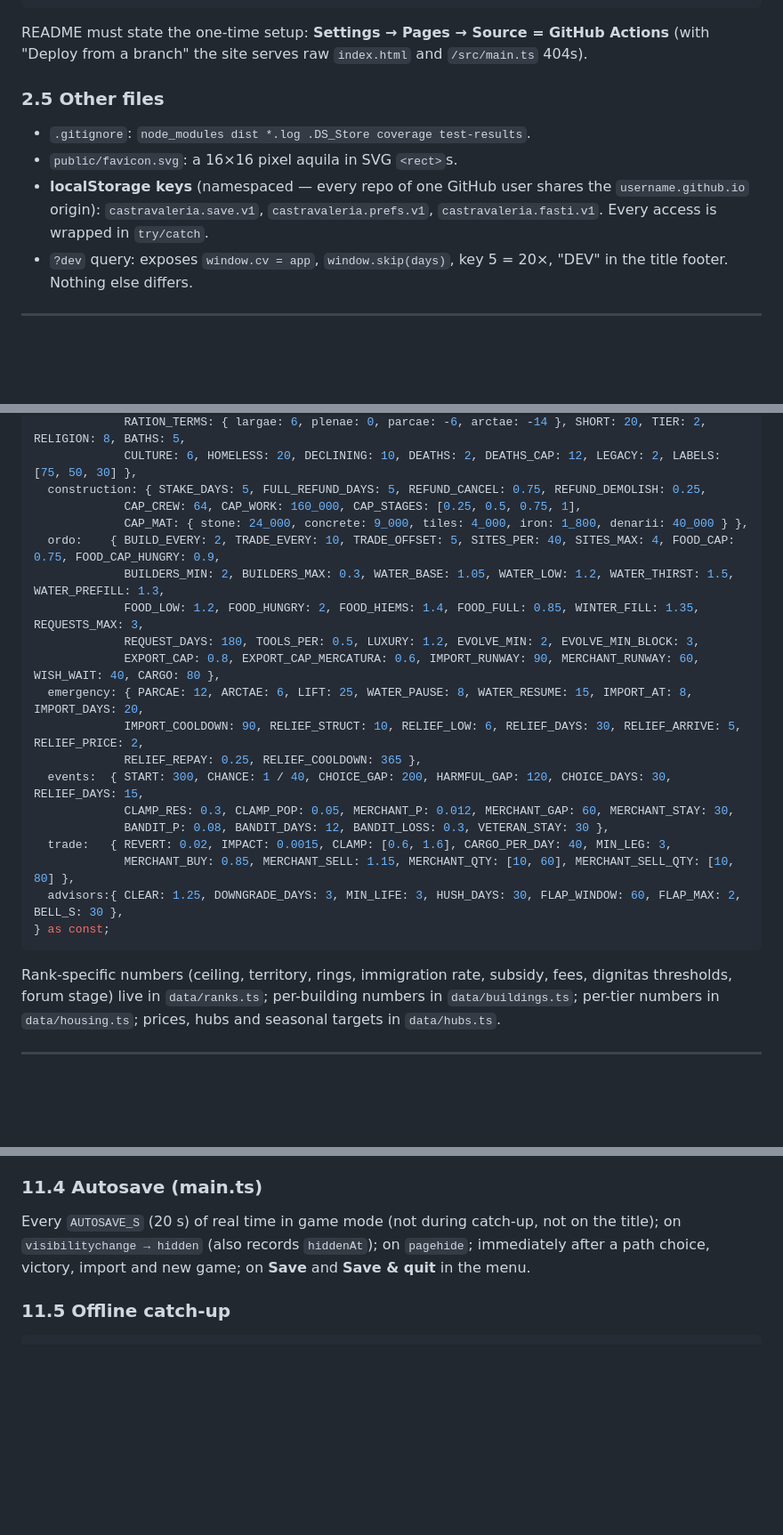
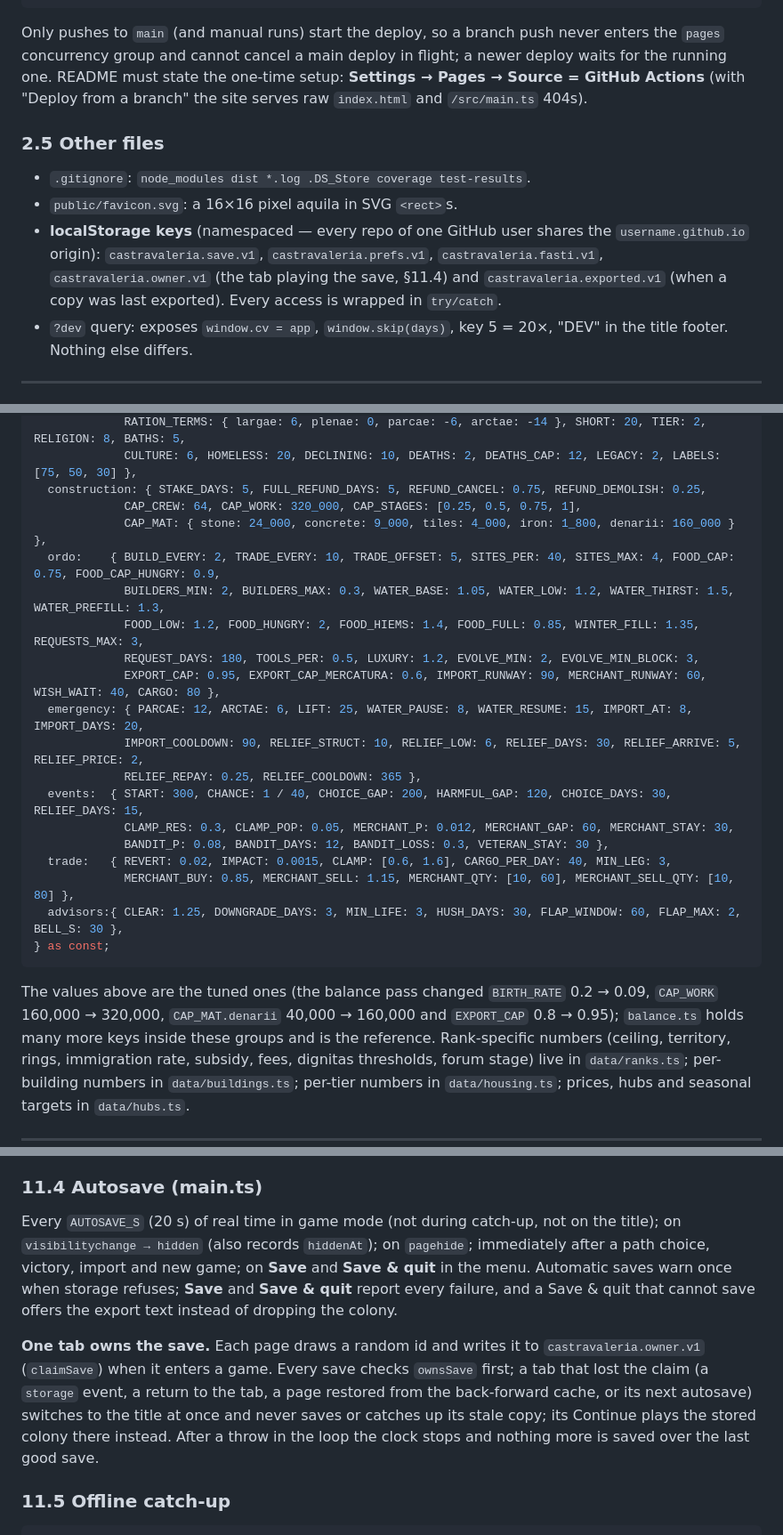
Before and after one commit to Vochtvreter/Roma2, a Markdown page: docs/ARCHITECTURE.md, 3 parts joined by grey strips. Shown at 89% size. Rendered like a GitHub page; blank space fills up the shorter version.

````diff
--- a/docs/ARCHITECTURE.md
+++ b/docs/ARCHITECTURE.md
@@ -124,12 +131,12 @@ jobs:
       - id: deployment
         uses: actions/deploy-pages@v4
 ```
-README must state the one-time setup: **Settings → Pages → Source = GitHub Actions** (with "Deploy from a branch" the site serves raw `index.html` and `/src/main.ts` 404s).
+Only pushes to `main` (and manual runs) start the deploy, so a branch push never enters the `pages` concurrency group and cannot cancel a main deploy in flight; a newer deploy waits for the running one. README must state the one-time setup: **Settings → Pages → Source = GitHub Actions** (with "Deploy from a branch" the site serves raw `index.html` and `/src/main.ts` 404s).
 
 ### 2.5 Other files
 - `.gitignore`: `node_modules dist *.log .DS_Store coverage test-results`.
 - `public/favicon.svg`: a 16×16 pixel aquila in SVG `<rect>`s.
-- **localStorage keys** (namespaced — every repo of one GitHub user shares the `username.github.io` origin): `castravaleria.save.v1`, `castravaleria.prefs.v1`, `castravaleria.fasti.v1`. Every access is wrapped in `try/catch`.
+- **localStorage keys** (namespaced — every repo of one GitHub user shares the `username.github.io` origin): `castravaleria.save.v1`, `castravaleria.prefs.v1`, `castravaleria.fasti.v1`, `castravaleria.owner.v1` (the tab playing the save, §11.4) and `castravaleria.exported.v1` (when a copy was last exported). Every access is wrapped in `try/catch`.
 - `?dev` query: exposes `window.cv = app`, `window.skip(days)`, key 5 = 20×, "DEV" in the title footer. Nothing else differs.
 
 ---
@@ -879,13 +886,13 @@ export const B = {
              RATION_TERMS: { largae: 6, plenae: 0, parcae: -6, arctae: -14 }, SHORT: 20, TIER: 2, RELIGION: 8, BATHS: 5,
              CULTURE: 6, HOMELESS: 20, DECLINING: 10, DEATHS: 2, DEATHS_CAP: 12, LEGACY: 2, LABELS: [75, 50, 30] },
   construction: { STAKE_DAYS: 5, FULL_REFUND_DAYS: 5, REFUND_CANCEL: 0.75, REFUND_DEMOLISH: 0.25,
-             CAP_CREW: 64, CAP_WORK: 160_000, CAP_STAGES: [0.25, 0.5, 0.75, 1],
-             CAP_MAT: { stone: 24_000, concrete: 9_000, tiles: 4_000, iron: 1_800, denarii: 40_000 } },
+             CAP_CREW: 64, CAP_WORK: 320_000, CAP_STAGES: [0.25, 0.5, 0.75, 1],
+             CAP_MAT: { stone: 24_000, concrete: 9_000, tiles: 4_000, iron: 1_800, denarii: 160_000 } },
   ordo:    { BUILD_EVERY: 2, TRADE_EVERY: 10, TRADE_OFFSET: 5, SITES_PER: 40, SITES_MAX: 4, FOOD_CAP: 0.75, FOOD_CAP_HUNGRY: 0.9,
              BUILDERS_MIN: 2, BUILDERS_MAX: 0.3, WATER_BASE: 1.05, WATER_LOW: 1.2, WATER_THIRST: 1.5, WATER_PREFILL: 1.3,
              FOOD_LOW: 1.2, FOOD_HUNGRY: 2, FOOD_HIEMS: 1.4, FOOD_FULL: 0.85, WINTER_FILL: 1.35, REQUESTS_MAX: 3,
              REQUEST_DAYS: 180, TOOLS_PER: 0.5, LUXURY: 1.2, EVOLVE_MIN: 2, EVOLVE_MIN_BLOCK: 3,
-             EXPORT_CAP: 0.8, EXPORT_CAP_MERCATURA: 0.6, IMPORT_RUNWAY: 90, MERCHANT_RUNWAY: 60, WISH_WAIT: 40, CARGO: 80 },
+             EXPORT_CAP: 0.95, EXPORT_CAP_MERCATURA: 0.6, IMPORT_RUNWAY: 90, MERCHANT_RUNWAY: 60, WISH_WAIT: 40, CARGO: 80 },
   emergency: { PARCAE: 12, ARCTAE: 6, LIFT: 25, WATER_PAUSE: 8, WATER_RESUME: 15, IMPORT_AT: 8, IMPORT_DAYS: 20,
              IMPORT_COOLDOWN: 90, RELIEF_STRUCT: 10, RELIEF_LOW: 6, RELIEF_DAYS: 30, RELIEF_ARRIVE: 5, RELIEF_PRICE: 2,
              RELIEF_REPAY: 0.25, RELIEF_COOLDOWN: 365 },
@@ -897,6 +904,7 @@ export const B = {
   advisors:{ CLEAR: 1.25, DOWNGRADE_DAYS: 3, MIN_LIFE: 3, HUSH_DAYS: 30, FLAP_WINDOW: 60, FLAP_MAX: 2, BELL_S: 30 },
 } as const;
 ```
+The values above are the tuned ones (the balance pass changed `BIRTH_RATE` 0.2 → 0.09, `CAP_WORK` 160,000 → 320,000, `CAP_MAT.denarii` 40,000 → 160,000 and `EXPORT_CAP` 0.8 → 0.95); `balance.ts` holds many more keys inside these groups and is the reference.
 Rank-specific numbers (ceiling, territory, rings, immigration rate, subsidy, fees, dignitas thresholds, forum stage) live in `data/ranks.ts`; per-building numbers in `data/buildings.ts`; per-tier numbers in `data/housing.ts`; prices, hubs and seasonal targets in `data/hubs.ts`.
 
 ---
@@ -1408,7 +1416,9 @@ Unreadable save on Continue: the title shows the reason and an **Export raw save
 - Export: `'CV1:' + base64(UTF-8 JSON)` (TextEncoder + chunked `btoa`). Import accepts the prefixed text, bare base64 or raw JSON; runs `deserialize`; on success replaces the game after a two-click confirm, saves, and attaches the view. On failure: *"That text is not a Castra Valeria save."*
 
 ### 11.4 Autosave (main.ts)
-Every `AUTOSAVE_S` (20 s) of real time in game mode (not during catch-up, not on the title); on `visibilitychange → hidden` (also records `hiddenAt`); on `pagehide`; immediately after a path choice, victory, import and new game; on **Save** and **Save & quit** in the menu.
+Every `AUTOSAVE_S` (20 s) of real time in game mode (not during catch-up, not on the title); on `visibilitychange → hidden` (also records `hiddenAt`); on `pagehide`; immediately after a path choice, victory, import and new game; on **Save** and **Save & quit** in the menu. Automatic saves warn once when storage refuses; **Save** and **Save & quit** report every failure, and a Save & quit that cannot save offers the export text instead of dropping the colony.
+
+**One tab owns the save.** Each page draws a random id and writes it to `castravaleria.owner.v1` (`claimSave`) when it enters a game. Every save checks `ownsSave` first; a tab that lost the claim (a `storage` event, a return to the tab, a page restored from the back-forward cache, or its next autosave) switches to the title at once and never saves or catches up its stale copy; its Continue plays the stored colony there instead. After a throw in the loop the clock stops and nothing more is saved over the last good save.
 
 ### 11.5 Offline catch-up
 ```ts
````
Also changed, not shown: other parts of docs/ARCHITECTURE.md (+20 -10 lines).
